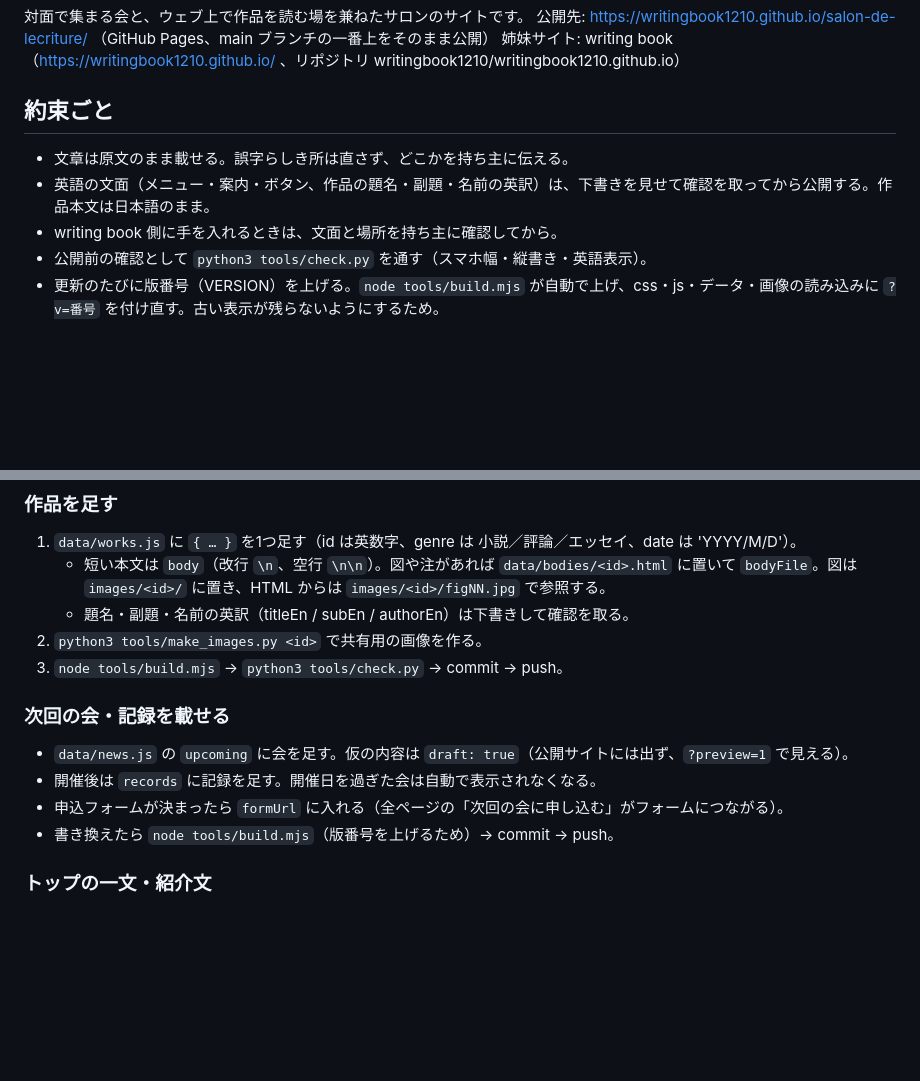
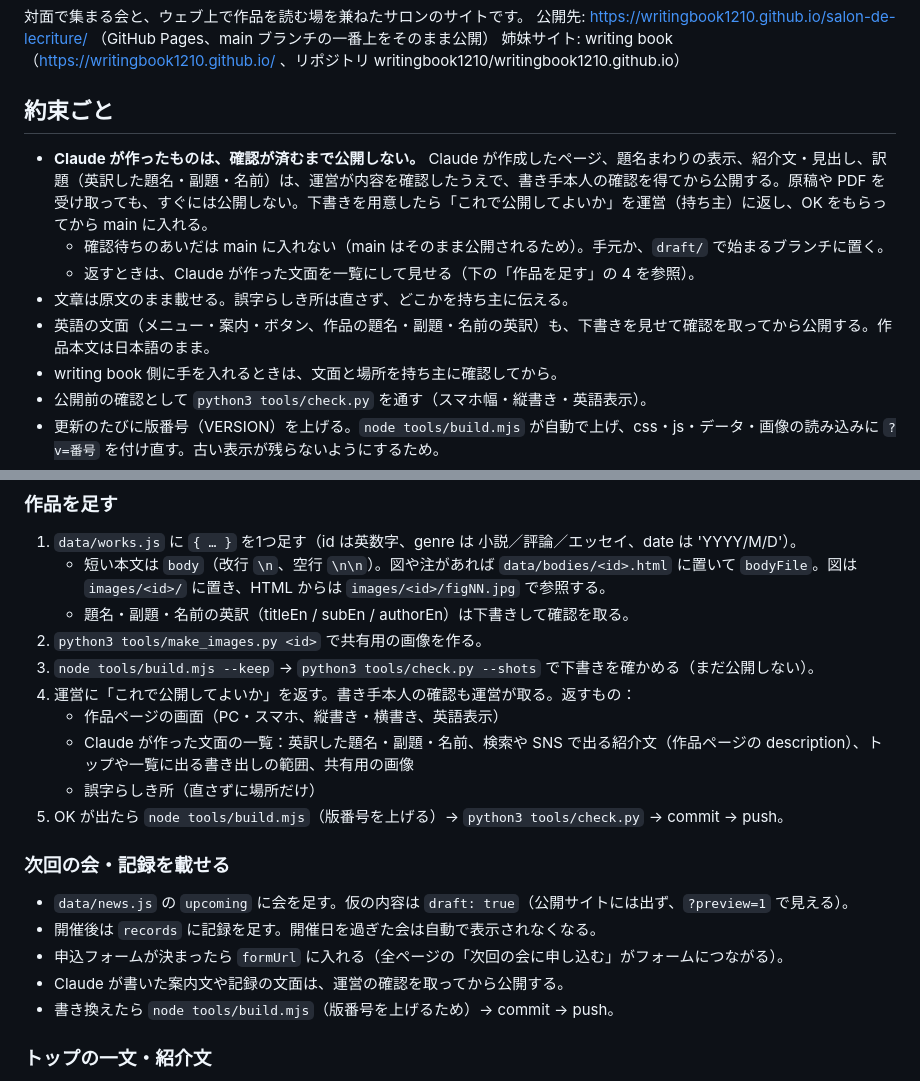
Before and after one commit to writingbook1210/salon-de-lecriture, a Markdown page: CLAUDE.md, 2 parts joined by grey strips. Rendered like a GitHub page; blank space fills up the shorter version.

Commit message:
更新の手引きに「Claude が作ったものは運営と書き手の確認後に公開する」約束を加える
Co-Authored-By: Claude Opus 5.5 <noreply@anthropic.com>
Claude-Session: https://claude.ai/code/session_01FJozqVreRYu1ZG5i3SWCrQ

```diff
--- a/CLAUDE.md
+++ b/CLAUDE.md
@@ -6,8 +6,11 @@
 
 ## 約束ごと
 
+- **Claude が作ったものは、確認が済むまで公開しない。** Claude が作成したページ、題名まわりの表示、紹介文・見出し、訳題（英訳した題名・副題・名前）は、運営が内容を確認したうえで、書き手本人の確認を得てから公開する。原稿や PDF を受け取っても、すぐには公開しない。下書きを用意したら「これで公開してよいか」を運営（持ち主）に返し、OK をもらってから main に入れる。
+  - 確認待ちのあいだは main に入れない（main はそのまま公開されるため）。手元か、`draft/` で始まるブランチに置く。
+  - 返すときは、Claude が作った文面を一覧にして見せる（下の「作品を足す」の 4 を参照）。
 - 文章は原文のまま載せる。誤字らしき所は直さず、どこかを持ち主に伝える。
-- 英語の文面（メニュー・案内・ボタン、作品の題名・副題・名前の英訳）は、下書きを見せて確認を取ってから公開する。作品本文は日本語のまま。
+- 英語の文面（メニュー・案内・ボタン、作品の題名・副題・名前の英訳）も、下書きを見せて確認を取ってから公開する。作品本文は日本語のまま。
 - writing book 側に手を入れるときは、文面と場所を持ち主に確認してから。
 - 公開前の確認として `python3 tools/check.py` を通す（スマホ幅・縦書き・英語表示）。
 - 更新のたびに版番号（VERSION）を上げる。`node tools/build.mjs` が自動で上げ、css・js・データ・画像の読み込みに `?v=番号` を付け直す。古い表示が残らないようにするため。
@@ -33,12 +36,18 @@
    - 短い本文は `body`（改行 `\n`、空行 `\n\n`）。図や注があれば `data/bodies/<id>.html` に置いて `bodyFile`。図は `images/<id>/` に置き、HTML からは `images/<id>/figNN.jpg` で参照する。
    - 題名・副題・名前の英訳（titleEn / subEn / authorEn）は下書きして確認を取る。
 2. `python3 tools/make_images.py <id>` で共有用の画像を作る。
-3. `node tools/build.mjs` → `python3 tools/check.py` → commit → push。
+3. `node tools/build.mjs --keep` → `python3 tools/check.py --shots` で下書きを確かめる（まだ公開しない）。
+4. 運営に「これで公開してよいか」を返す。書き手本人の確認も運営が取る。返すもの：
+   - 作品ページの画面（PC・スマホ、縦書き・横書き、英語表示）
+   - Claude が作った文面の一覧：英訳した題名・副題・名前、検索や SNS で出る紹介文（作品ページの description）、トップや一覧に出る書き出しの範囲、共有用の画像
+   - 誤字らしき所（直さずに場所だけ）
+5. OK が出たら `node tools/build.mjs`（版番号を上げる）→ `python3 tools/check.py` → commit → push。
 
 ### 次回の会・記録を載せる
 - `data/news.js` の `upcoming` に会を足す。仮の内容は `draft: true`（公開サイトには出ず、`?preview=1` で見える）。
 - 開催後は `records` に記録を足す。開催日を過ぎた会は自動で表示されなくなる。
 - 申込フォームが決まったら `formUrl` に入れる（全ページの「次回の会に申し込む」がフォームにつながる）。
+- Claude が書いた案内文や記録の文面は、運営の確認を取ってから公開する。
 - 書き換えたら `node tools/build.mjs`（版番号を上げるため）→ commit → push。
 
 ### トップの一文・紹介文
```
